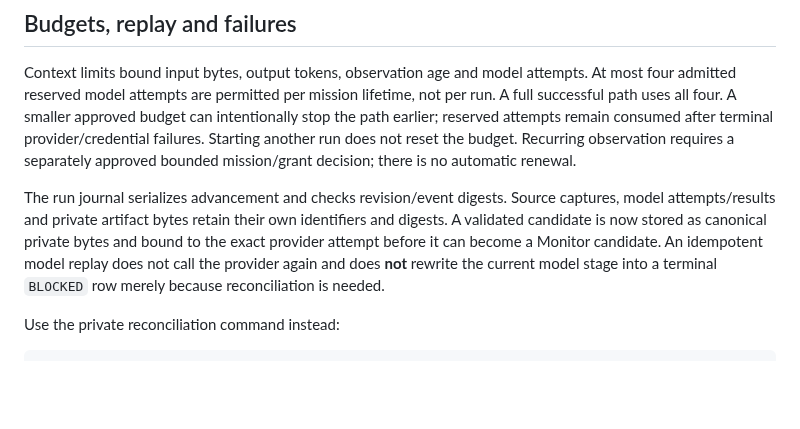
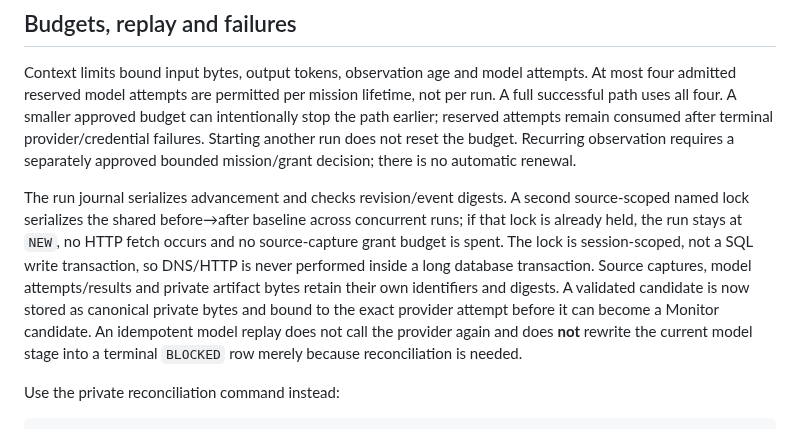
Before and after one commit to HMarcusWH/allfather-loopia-p01, a Markdown page: docs/MONITOR_WORKFLOW.md, the part around the change. Drawn GitHub-style; blank space fills up the shorter version.

Commit message:
Document P05 source serialization semantics

```diff
--- a/docs/MONITOR_WORKFLOW.md
+++ b/docs/MONITOR_WORKFLOW.md
@@ -98,7 +98,7 @@ Read/list uses `mission.read`; detail additionally requires `evidence.read`. Sta
 
 Context limits bound input bytes, output tokens, observation age and model attempts. At most four admitted reserved model attempts are permitted per mission lifetime, not per run. A full successful path uses all four. A smaller approved budget can intentionally stop the path earlier; reserved attempts remain consumed after terminal provider/credential failures. Starting another run does not reset the budget. Recurring observation requires a separately approved bounded mission/grant decision; there is no automatic renewal.
 
-The run journal serializes advancement and checks revision/event digests. Source captures, model attempts/results and private artifact bytes retain their own identifiers and digests. A validated candidate is now stored as canonical private bytes and bound to the exact provider attempt before it can become a Monitor candidate. An idempotent model replay does not call the provider again and does **not** rewrite the current model stage into a terminal `BLOCKED` row merely because reconciliation is needed.
+The run journal serializes advancement and checks revision/event digests. A second source-scoped named lock serializes the shared before→after baseline across concurrent runs; if that lock is already held, the run stays at `NEW`, no HTTP fetch occurs and no source-capture grant budget is spent. The lock is session-scoped, not a SQL write transaction, so DNS/HTTP is never performed inside a long database transaction. Source captures, model attempts/results and private artifact bytes retain their own identifiers and digests. A validated candidate is now stored as canonical private bytes and bound to the exact provider attempt before it can become a Monitor candidate. An idempotent model replay does not call the provider again and does **not** rewrite the current model stage into a terminal `BLOCKED` row merely because reconciliation is needed.
 
 Use the private reconciliation command instead:
 
```
